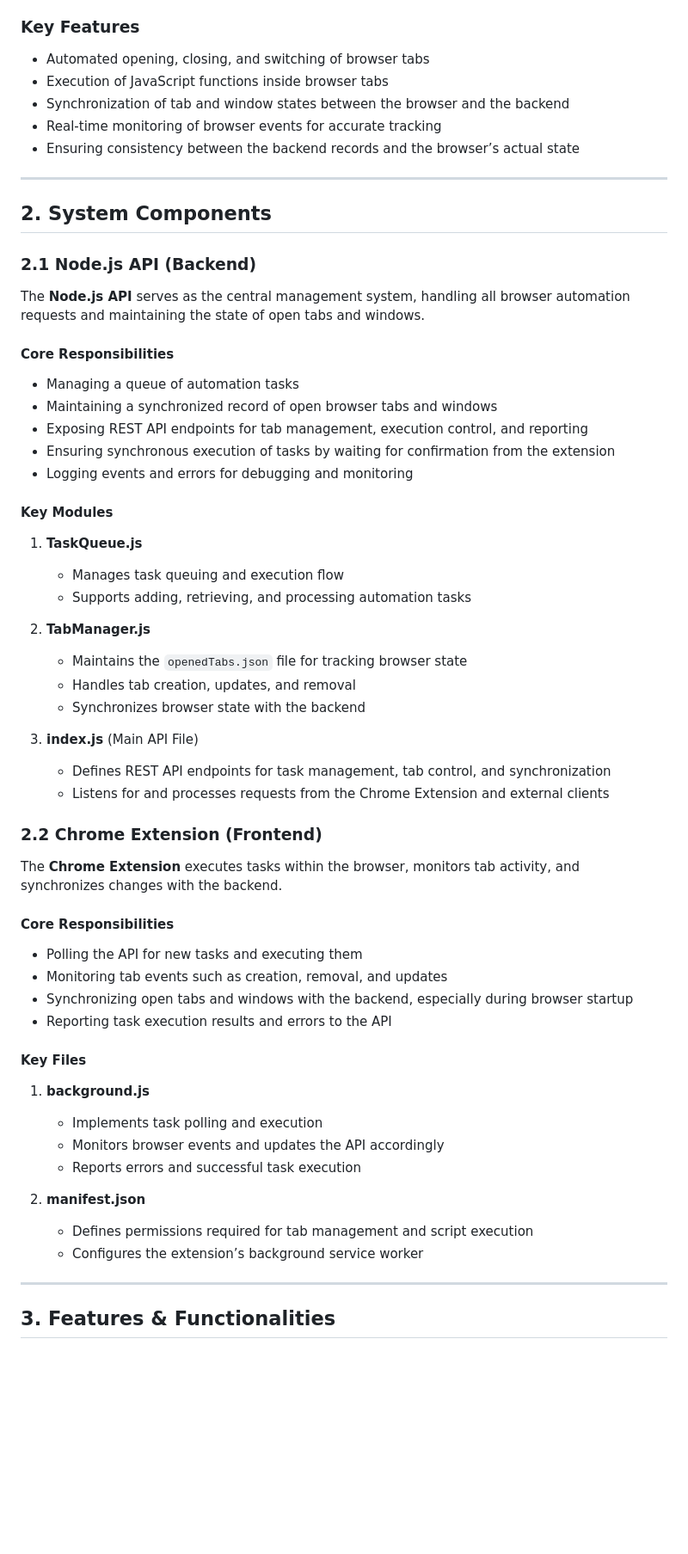
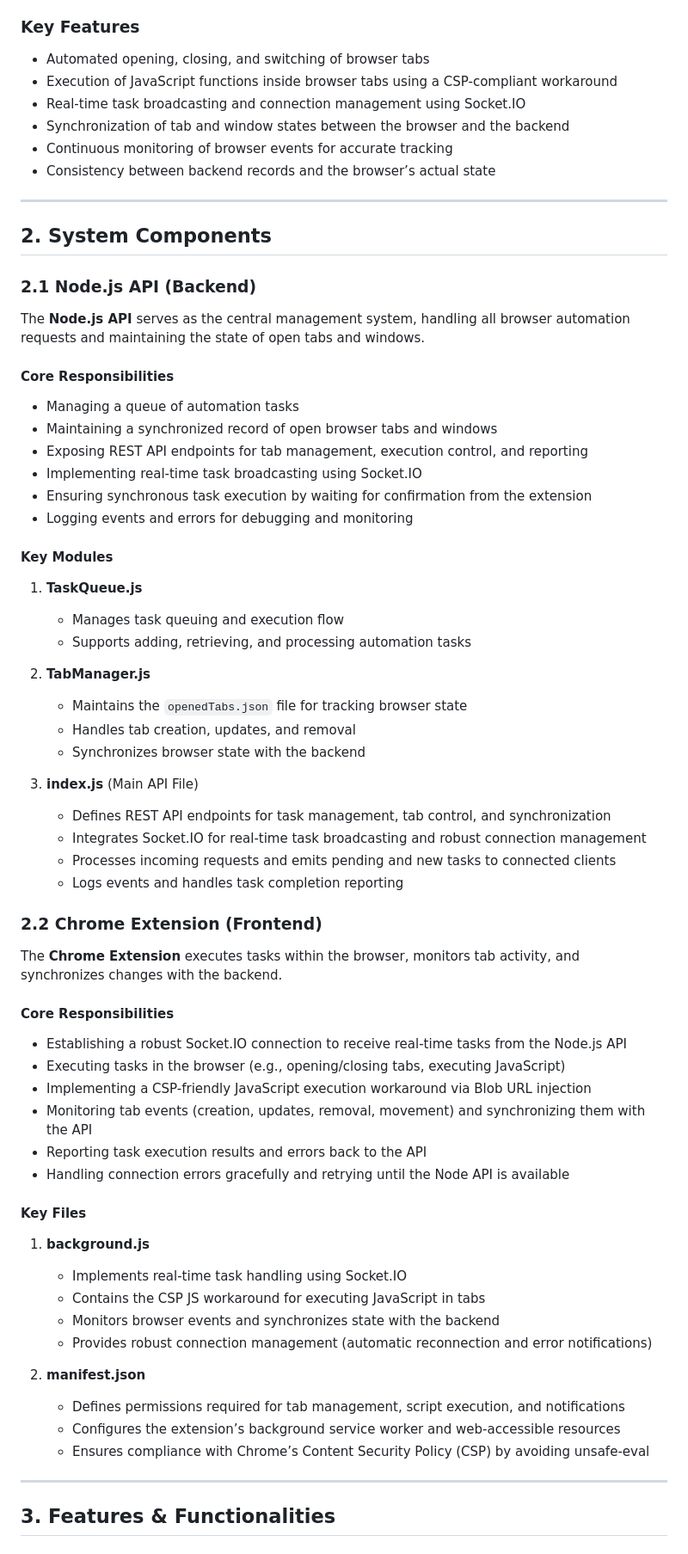
Before and after one commit to mohsinalipro/browser-automation-extension, a Markdown page: README.md, the part around the change printed below. Shown: that part at 86% size. Rendered like a GitHub page; blank space fills up the shorter version.

```diff
--- a/README.md
+++ b/README.md
@@ -5,13 +5,15 @@
 The **Browser Automation System** is designed to efficiently control and manage browser tabs and windows through a combination of a **Node.js API** and a **Chrome Extension**. This system provides a seamless interface for automating browser operations, ensuring real-time synchronization between the backend and the browser environment.
 
 ### **Key Features**
+
 - Automated opening, closing, and switching of browser tabs
-- Execution of JavaScript functions inside browser tabs
+- Execution of JavaScript functions inside browser tabs using a CSP-compliant workaround
+- Real-time task broadcasting and connection management using Socket.IO
 - Synchronization of tab and window states between the browser and the backend
-- Real-time monitoring of browser events for accurate tracking
-- Ensuring consistency between the backend records and the browser’s actual state
+- Continuous monitoring of browser events for accurate tracking
+- Consistency between backend records and the browser’s actual state
 
----
+* * *
 
 ## **2. System Components**
 
@@ -20,47 +22,60 @@ The **Browser Automation System** is designed to efficiently control and manage
 The **Node.js API** serves as the central management system, handling all browser automation requests and maintaining the state of open tabs and windows.
 
 #### **Core Responsibilities**
+
 - Managing a queue of automation tasks
 - Maintaining a synchronized record of open browser tabs and windows
 - Exposing REST API endpoints for tab management, execution control, and reporting
-- Ensuring synchronous execution of tasks by waiting for confirmation from the extension
+- Implementing real-time task broadcasting using Socket.IO
+- Ensuring synchronous task execution by waiting for confirmation from the extension
 - Logging events and errors for debugging and monitoring
 
 #### **Key Modules**
+
 1. **TaskQueue.js**
-   - Manages task queuing and execution flow
-   - Supports adding, retrieving, and processing automation tasks
 
+    - Manages task queuing and execution flow
+    - Supports adding, retrieving, and processing automation tasks
 2. **TabManager.js**
-   - Maintains the `openedTabs.json` file for tracking browser state
-   - Handles tab creation, updates, and removal
-   - Synchronizes browser state with the backend
 
+    - Maintains the `openedTabs.json` file for tracking browser state
+    - Handles tab creation, updates, and removal
+    - Synchronizes browser state with the backend
 3. **index.js** (Main API File)
-   - Defines REST API endpoints for task management, tab control, and synchronization
-   - Listens for and processes requests from the Chrome Extension and external clients
+
+    - Defines REST API endpoints for task management, tab control, and synchronization
+    - Integrates Socket.IO for real-time task broadcasting and robust connection management
+    - Processes incoming requests and emits pending and new tasks to connected clients
+    - Logs events and handles task completion reporting
 
 ### **2.2 Chrome Extension (Frontend)**
 
 The **Chrome Extension** executes tasks within the browser, monitors tab activity, and synchronizes changes with the backend.
 
 #### **Core Responsibilities**
-- Polling the API for new tasks and executing them
-- Monitoring tab events such as creation, removal, and updates
-- Synchronizing open tabs and windows with the backend, especially during browser startup
-- Reporting task execution results and errors to the API
+
+- Establishing a robust Socket.IO connection to receive real-time tasks from the Node.js API
+- Executing tasks in the browser (e.g., opening/closing tabs, executing JavaScript)
+- Implementing a CSP-friendly JavaScript execution workaround via Blob URL injection
+- Monitoring tab events (creation, updates, removal, movement) and synchronizing them with the API
+- Reporting task execution results and errors back to the API
+- Handling connection errors gracefully and retrying until the Node API is available
 
 #### **Key Files**
+
 1. **background.js**
-   - Implements task polling and execution
-   - Monitors browser events and updates the API accordingly
-   - Reports errors and successful task execution
 
+    - Implements real-time task handling using Socket.IO
+    - Contains the CSP JS workaround for executing JavaScript in tabs
+    - Monitors browser events and synchronizes state with the backend
+    - Provides robust connection management (automatic reconnection and error notifications)
 2. **manifest.json**
-   - Defines permissions required for tab management and script execution
-   - Configures the extension’s background service worker
 
----
+    - Defines permissions required for tab management, script execution, and notifications
+    - Configures the extension’s background service worker and web-accessible resources
+    - Ensures compliance with Chrome’s Content Security Policy (CSP) by avoiding unsafe-eval
+
+* * *
 
 ## **3. Features & Functionalities**
 
```
Also changed, not shown: other parts of README.md (+87 -45 lines).
